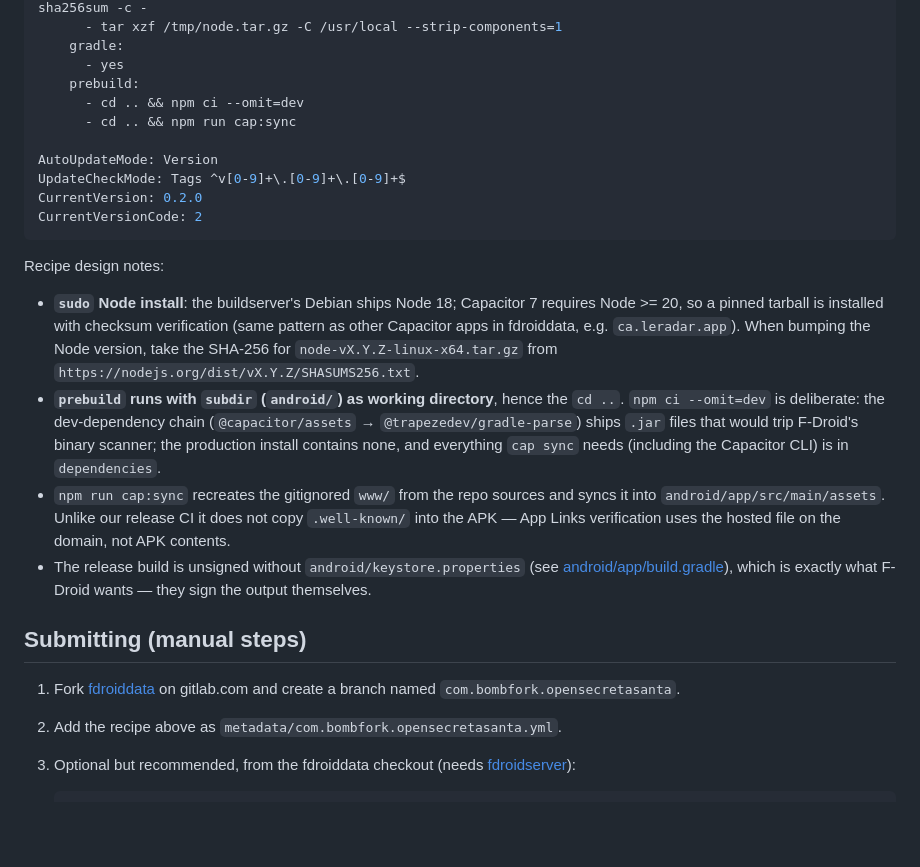
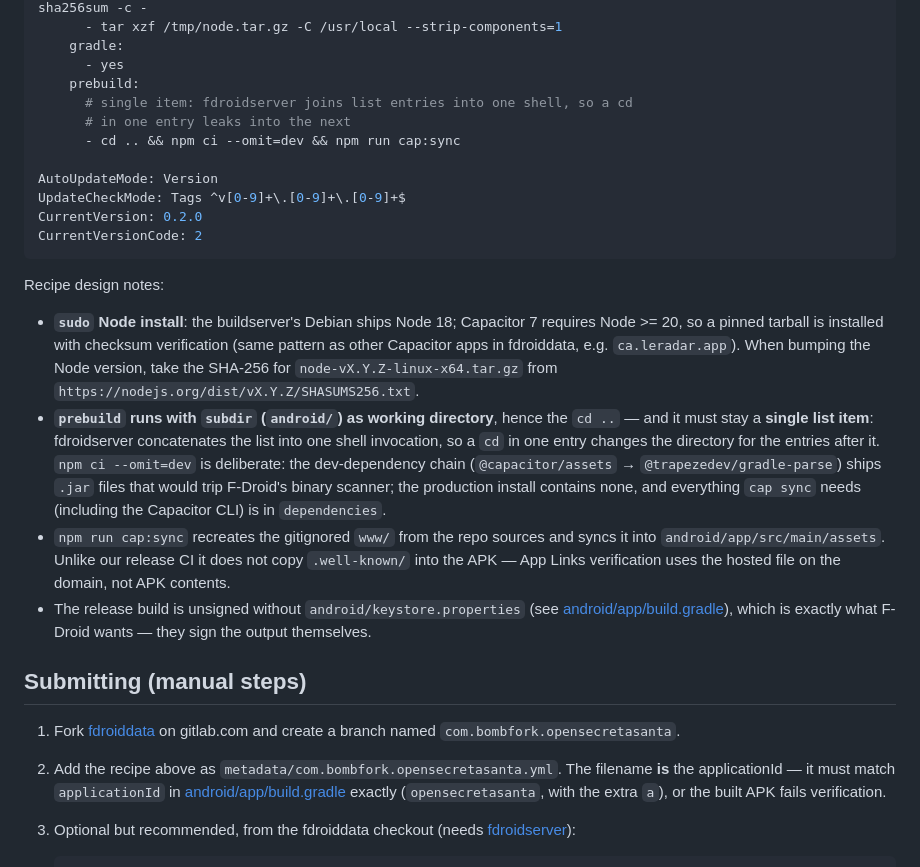
Before and after one commit to bombfork/open-secret-santa, a Markdown page: FDROID.md, the part around the change. Drawn GitHub-style; blank space fills up the shorter version.

Commit message:
docs(fdroid): fix prebuild cwd leak and warn on appId filename
fdroidserver concatenates prebuild list entries into one shell, so the
second entry's 'cd ..' escaped the repo root (found on a real
buildserver run). Collapse prebuild to a single entry and call out that
the metadata filename must match applicationId exactly

````diff
--- a/FDROID.md
+++ b/FDROID.md
@@ -44,8 +44,9 @@ Builds:
     gradle:
       - yes
     prebuild:
-      - cd .. && npm ci --omit=dev
-      - cd .. && npm run cap:sync
+      # single item: fdroidserver joins list entries into one shell, so a cd
+      # in one entry leaks into the next
+      - cd .. && npm ci --omit=dev && npm run cap:sync
 
 AutoUpdateMode: Version
 UpdateCheckMode: Tags ^v[0-9]+\.[0-9]+\.[0-9]+$
@@ -56,14 +57,14 @@ CurrentVersionCode: 2
 Recipe design notes:
 
 - **`sudo` Node install**: the buildserver's Debian ships Node 18; Capacitor 7 requires Node >= 20, so a pinned tarball is installed with checksum verification (same pattern as other Capacitor apps in fdroiddata, e.g. `ca.leradar.app`). When bumping the Node version, take the SHA-256 for `node-vX.Y.Z-linux-x64.tar.gz` from `https://nodejs.org/dist/vX.Y.Z/SHASUMS256.txt`.
-- **`prebuild` runs with `subdir` (`android/`) as working directory**, hence the `cd ..`. `npm ci --omit=dev` is deliberate: the dev-dependency chain (`@capacitor/assets` → `@trapezedev/gradle-parse`) ships `.jar` files that would trip F-Droid's binary scanner; the production install contains none, and everything `cap sync` needs (including the Capacitor CLI) is in `dependencies`.
+- **`prebuild` runs with `subdir` (`android/`) as working directory**, hence the `cd ..` — and it must stay a **single list item**: fdroidserver concatenates the list into one shell invocation, so a `cd` in one entry changes the directory for the entries after it. `npm ci --omit=dev` is deliberate: the dev-dependency chain (`@capacitor/assets` → `@trapezedev/gradle-parse`) ships `.jar` files that would trip F-Droid's binary scanner; the production install contains none, and everything `cap sync` needs (including the Capacitor CLI) is in `dependencies`.
 - `npm run cap:sync` recreates the gitignored `www/` from the repo sources and syncs it into `android/app/src/main/assets`. Unlike our release CI it does not copy `.well-known/` into the APK — App Links verification uses the hosted file on the domain, not APK contents.
 - The release build is unsigned without `android/keystore.properties` (see [android/app/build.gradle](android/app/build.gradle)), which is exactly what F-Droid wants — they sign the output themselves.
 
 ## Submitting (manual steps)
 
 1. Fork [fdroiddata](https://gitlab.com/fdroid/fdroiddata) on gitlab.com and create a branch named `com.bombfork.opensecretasanta`.
-2. Add the recipe above as `metadata/com.bombfork.opensecretasanta.yml`.
+2. Add the recipe above as `metadata/com.bombfork.opensecretasanta.yml`. The filename **is** the applicationId — it must match `applicationId` in [android/app/build.gradle](android/app/build.gradle) exactly (`opensecretasanta`, with the extra `a`), or the built APK fails verification.
 3. Optional but recommended, from the fdroiddata checkout (needs [fdroidserver](https://f-droid.org/docs/Installing_the_Server_and_Repo_Tools/)):
 
    ```bash
````
